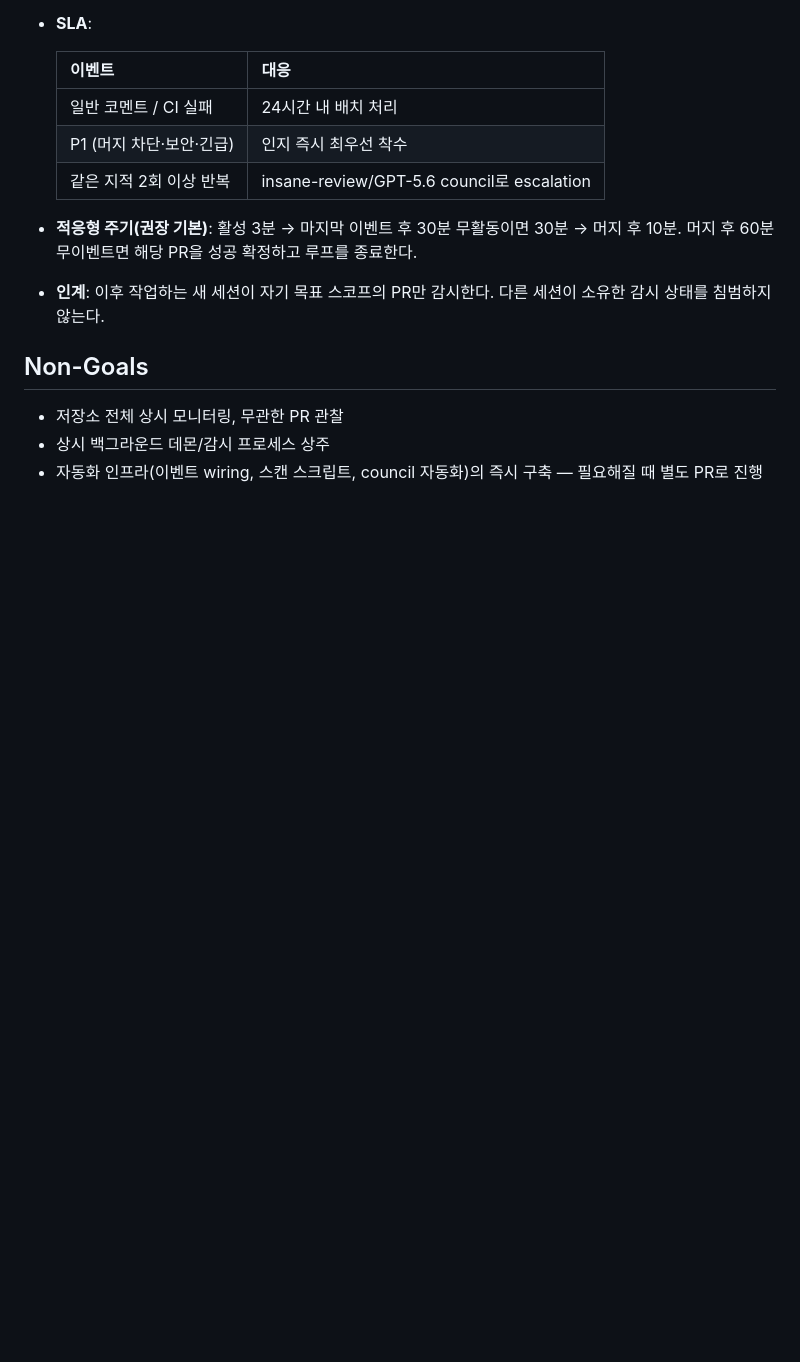
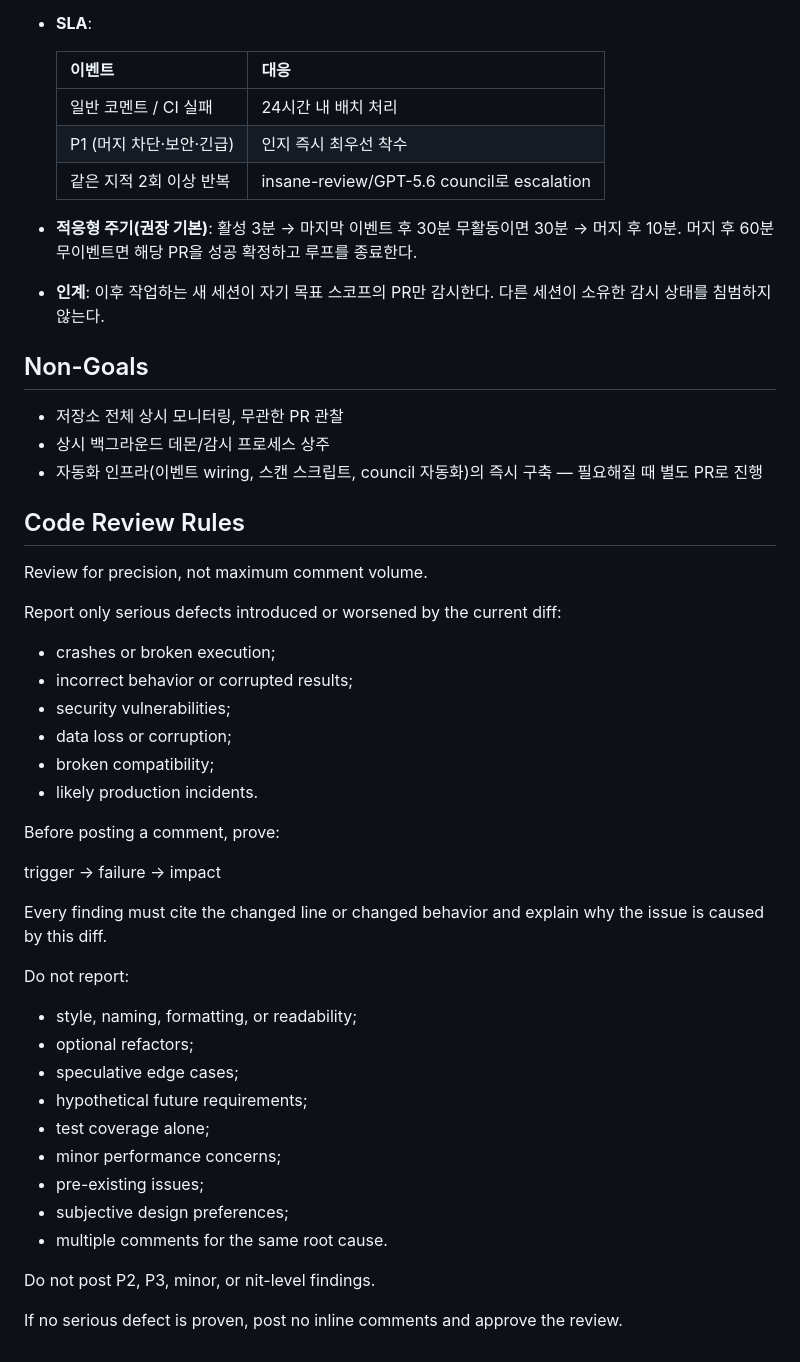
Before and after one commit to project820/notepad-ai, a Markdown page: AGENTS.md, the part around the change. GitHub-like rendering; blank space fills up the shorter version.

Commit message:
chore: add Codex precision review rules

```diff
--- a/AGENTS.md
+++ b/AGENTS.md
@@ -56,3 +56,36 @@ GJC 컨트리뷰션 워크스페이스의 운영 규칙을 이 저장소가 **
 - 저장소 전체 상시 모니터링, 무관한 PR 관찰
 - 상시 백그라운드 데몬/감시 프로세스 상주
 - 자동화 인프라(이벤트 wiring, 스캔 스크립트, council 자동화)의 즉시 구축 — 필요해질 때 별도 PR로 진행
+
+## Code Review Rules
+
+Review for precision, not maximum comment volume.
+
+Report only serious defects introduced or worsened by the current diff:
+- crashes or broken execution;
+- incorrect behavior or corrupted results;
+- security vulnerabilities;
+- data loss or corruption;
+- broken compatibility;
+- likely production incidents.
+
+Before posting a comment, prove:
+
+trigger → failure → impact
+
+Every finding must cite the changed line or changed behavior and explain why the issue is caused by this diff.
+
+Do not report:
+- style, naming, formatting, or readability;
+- optional refactors;
+- speculative edge cases;
+- hypothetical future requirements;
+- test coverage alone;
+- minor performance concerns;
+- pre-existing issues;
+- subjective design preferences;
+- multiple comments for the same root cause.
+
+Do not post P2, P3, minor, or nit-level findings.
+
+If no serious defect is proven, post no inline comments and approve the review.
```
